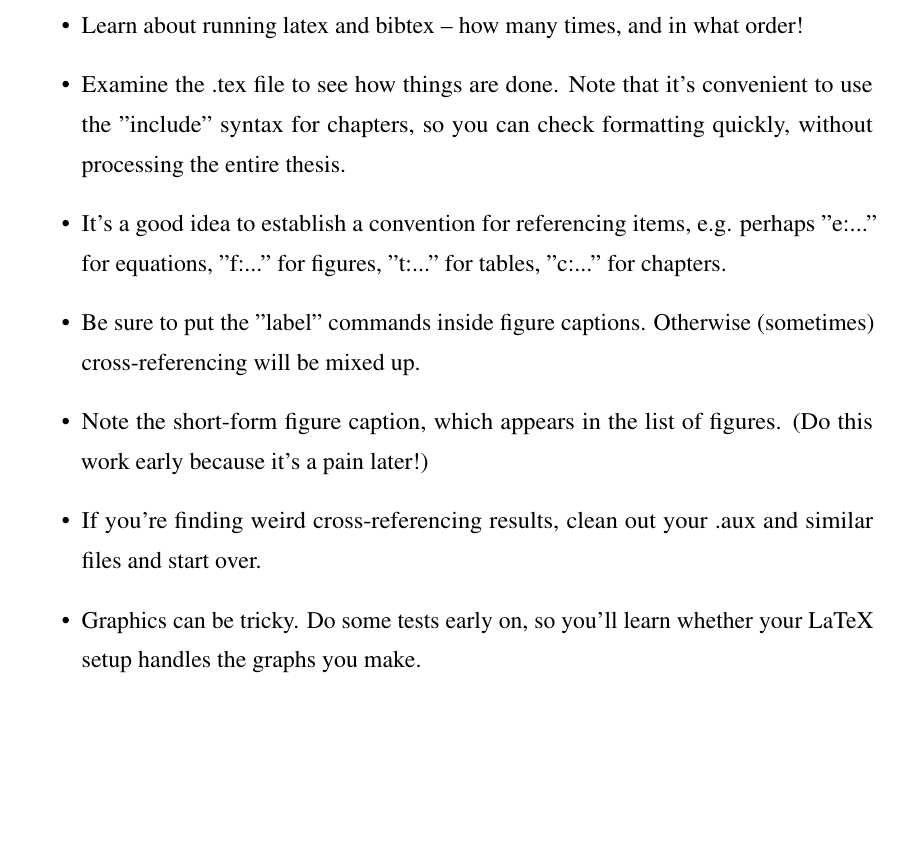
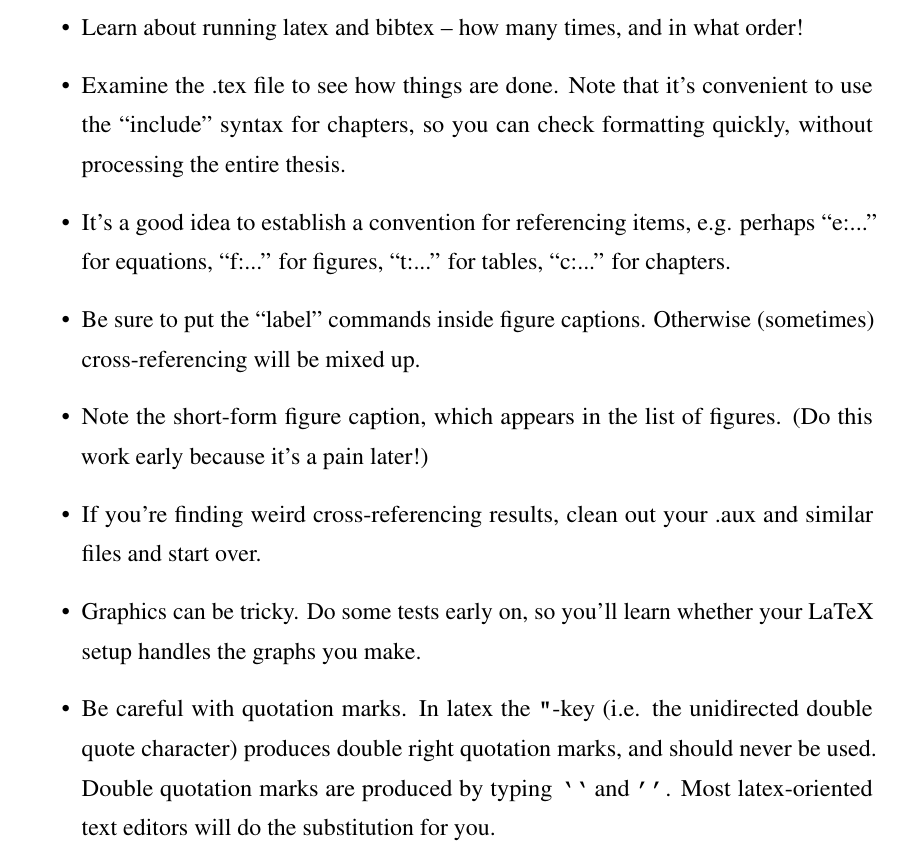
Before and after one commit to dankelley/dal-oce-thesis, a LaTeX thesis (mythesis.tex, which reads appendix1.tex): part of page 28 of 29, cut so that both start at the same text, the shorter picture padded with empty space. Compiled offline with pdfLaTeX; a LaTeX package or settings file that is missing is left out.

Commit message:
fix quotes in appendix1.tex; add note about how to quote properly in latex

```diff
--- a/appendix1.tex
+++ b/appendix1.tex
@@ -5,14 +5,13 @@
 
 	\item Learn about running latex and bibtex -- how many times, and in what order!
 
- \item Examine the .tex file to see how things are done. Note that it's convenient to use the "include{}"
+ \item Examine the .tex file to see how things are done. Note that it's convenient to use the ``include''
 syntax for chapters, so you can check formatting quickly, without processing the entire thesis.
 
-	\item It's a good idea to establish a convention for referencing items, e.g. perhaps "e:..." for
-equations, "f:..." for figures, "t:..." for tables, "c:..." for chapters.
+	\item It's a good idea to establish a convention for referencing items, e.g. perhaps ``e:...'' for
+equations, ``f:...'' for figures, ``t:...'' for tables, ``c:...'' for chapters.
 
-
-	\item Be sure to put the "label" commands inside figure captions. Otherwise (sometimes) cross-referencing will be mixed up.
+	\item Be sure to put the ``label'' commands inside figure captions. Otherwise (sometimes) cross-referencing will be mixed up.
 
 	\item Note the short-form figure caption, which appears in the list of figures.  (Do this work early because it's a pain later!)
 
@@ -21,4 +20,10 @@ equations, "f:..." for figures, "t:..." for tables, "c:..." for chapters.
  	\item Graphics can be tricky. Do some tests early on, so you'll learn whether your LaTeX setup
     handles the graphs you make.
 
+  \item Be careful with quotation marks. In latex the \verb|"|-key
+    (i.e. the unidirected double quote character) produces double
+    right quotation marks, and should never be used. Double quotation
+    marks are produced by typing \verb|``| and \verb|''|. Most
+    latex-oriented text editors will do the substitution for you.
+
 \end{itemize}
```
